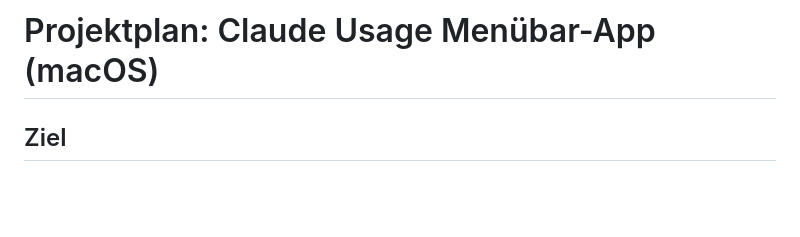
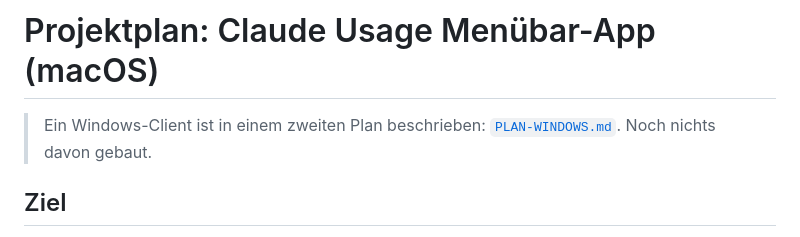
Before and after one commit to maximiee/claude-usage-menubar, a Markdown page: docs/PLAN.md, the part around the change. Rendered like a GitHub page; blank space fills up the shorter version.

```diff
--- a/docs/PLAN.md
+++ b/docs/PLAN.md
@@ -1,4 +1,7 @@
 # Projektplan: Claude Usage Menübar-App (macOS)
+
+> Ein Windows-Client ist in einem zweiten Plan beschrieben:
+> [`PLAN-WINDOWS.md`](PLAN-WINDOWS.md). Noch nichts davon gebaut.
 
 ## Ziel
 
```
Also changed, not shown: README.md (+4 -1 lines), docs/PLAN-WINDOWS.md (added, +247 -0 lines).
